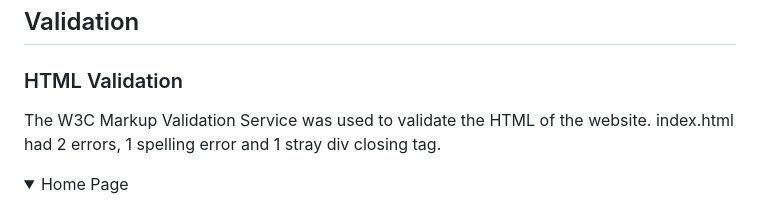
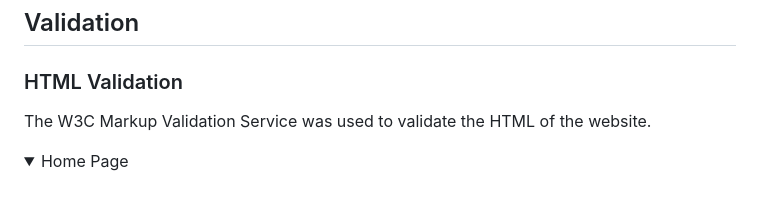
Before and after one commit to Jason-fos/gloves-off-boxing-quiz, a Markdown page: README.md, the part around the change. Rendered like a GitHub page; folded sections open.

Commit message:
remove error info from html validation

```diff
--- a/README.md
+++ b/README.md
@@ -217,7 +217,7 @@ The page consists of 3 pages and 9 features.
 ## Validation
 
 ### HTML Validation
-The W3C Markup Validation Service was used to validate the HTML of the website. index.html had 2 errors, 1 spelling error and 1 stray div closing tag.
+The W3C Markup Validation Service was used to validate the HTML of the website.
 <details><summary>Home Page</summary>
 <img src="docs/validation/index.html-validation.png">
 </details>
```
